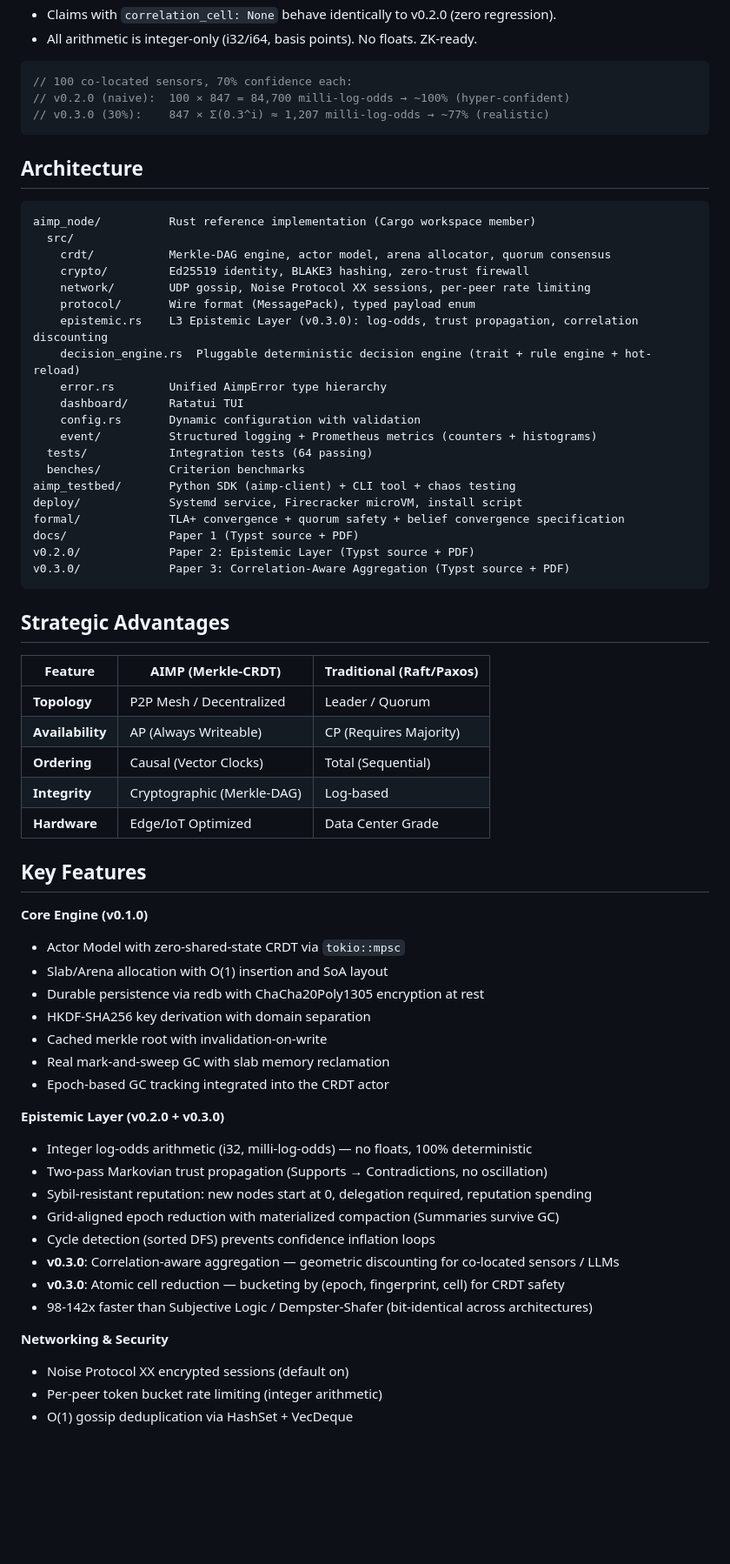
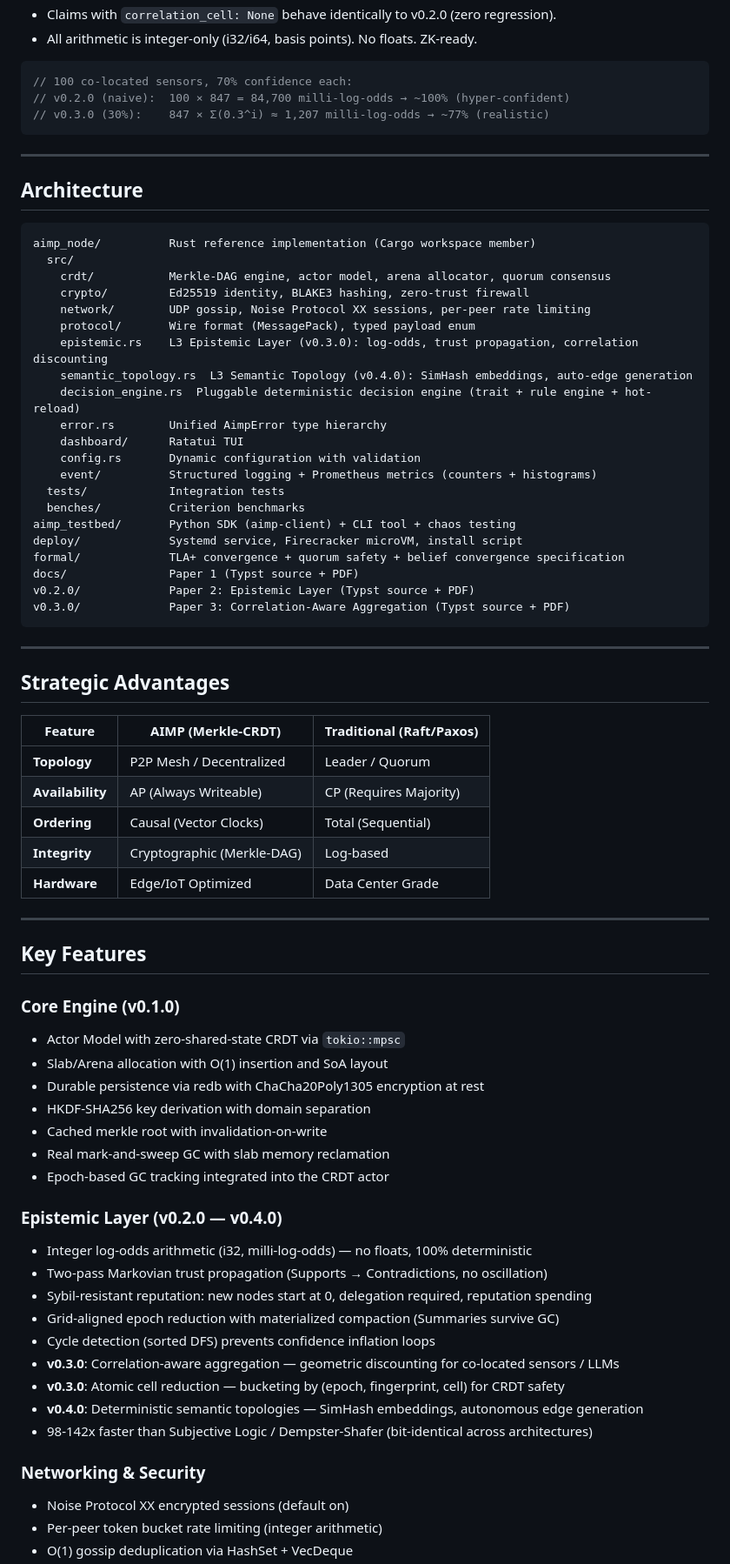
Before and after one commit to fabriziosalmi/aimp, a Markdown page: README.md, the part around one of its changes. Shown at 87% size. GitHub-like rendering; blank space fills up the shorter version.

````diff
--- a/README.md
+++ b/README.md
@@ -57,6 +73,8 @@ v0.3.0 introduces **Grid-Cell Correlation Discounting**:
 // v0.3.0 (30%):    847 × Σ(0.3^i) ≈ 1,207 milli-log-odds → ~77% (realistic)
 ```
 
+---
+
 ## Architecture
 
 ```
@@ -67,12 +85,13 @@ aimp_node/          Rust reference implementation (Cargo workspace member)
     network/        UDP gossip, Noise Protocol XX sessions, per-peer rate limiting
     protocol/       Wire format (MessagePack), typed payload enum
     epistemic.rs    L3 Epistemic Layer (v0.3.0): log-odds, trust propagation, correlation discounting
+    semantic_topology.rs  L3 Semantic Topology (v0.4.0): SimHash embeddings, auto-edge generation
     decision_engine.rs  Pluggable deterministic decision engine (trait + rule engine + hot-reload)
     error.rs        Unified AimpError type hierarchy
     dashboard/      Ratatui TUI
     config.rs       Dynamic configuration with validation
     event/          Structured logging + Prometheus metrics (counters + histograms)
-  tests/            Integration tests (64 passing)
+  tests/            Integration tests
   benches/          Criterion benchmarks
 aimp_testbed/       Python SDK (aimp-client) + CLI tool + chaos testing
 deploy/             Systemd service, Firecracker microVM, install script
@@ -81,6 +100,8 @@ docs/               Paper 1 (Typst source + PDF)
 v0.2.0/             Paper 2: Epistemic Layer (Typst source + PDF)
 v0.3.0/             Paper 3: Correlation-Aware Aggregation (Typst source + PDF)
 ```
+
+---
 
 ## Strategic Advantages
 
@@ -92,9 +113,11 @@ v0.3.0/             Paper 3: Correlation-Aware Aggregation (Typst source + PDF)
 | **Integrity**    | Cryptographic (Merkle-DAG) | Log-based                |
 | **Hardware**     | Edge/IoT Optimized         | Data Center Grade        |
 
+---
+
 ## Key Features
 
-**Core Engine (v0.1.0)**
+### Core Engine (v0.1.0)
 - Actor Model with zero-shared-state CRDT via `tokio::mpsc`
 - Slab/Arena allocation with O(1) insertion and SoA layout
 - Durable persistence via redb with ChaCha20Poly1305 encryption at rest
@@ -103,7 +126,7 @@ v0.3.0/             Paper 3: Correlation-Aware Aggregation (Typst source + PDF)
 - Real mark-and-sweep GC with slab memory reclamation
 - Epoch-based GC tracking integrated into the CRDT actor
 
-**Epistemic Layer (v0.2.0 + v0.3.0)**
+### Epistemic Layer (v0.2.0 — v0.4.0)
 - Integer log-odds arithmetic (i32, milli-log-odds) — no floats, 100% deterministic
 - Two-pass Markovian trust propagation (Supports → Contradictions, no oscillation)
 - Sybil-resistant reputation: new nodes start at 0, delegation required, reputation spending
@@ -111,9 +134,10 @@ v0.3.0/             Paper 3: Correlation-Aware Aggregation (Typst source + PDF)
 - Cycle detection (sorted DFS) prevents confidence inflation loops
 - **v0.3.0**: Correlation-aware aggregation — geometric discounting for co-located sensors / LLMs
 - **v0.3.0**: Atomic cell reduction — bucketing by (epoch, fingerprint, cell) for CRDT safety
+- **v0.4.0**: Deterministic semantic topologies — SimHash embeddings, autonomous edge generation
 - 98-142x faster than Subjective Logic / Dempster-Shafer (bit-identical across architectures)
 
-**Networking & Security**
+### Networking & Security
 - Noise Protocol XX encrypted sessions (default on)
 - Per-peer token bucket rate limiting (integer arithmetic)
 - O(1) gossip deduplication via HashSet + VecDeque
````
Also changed, not shown: other parts of README.md (+84 -54 lines).
